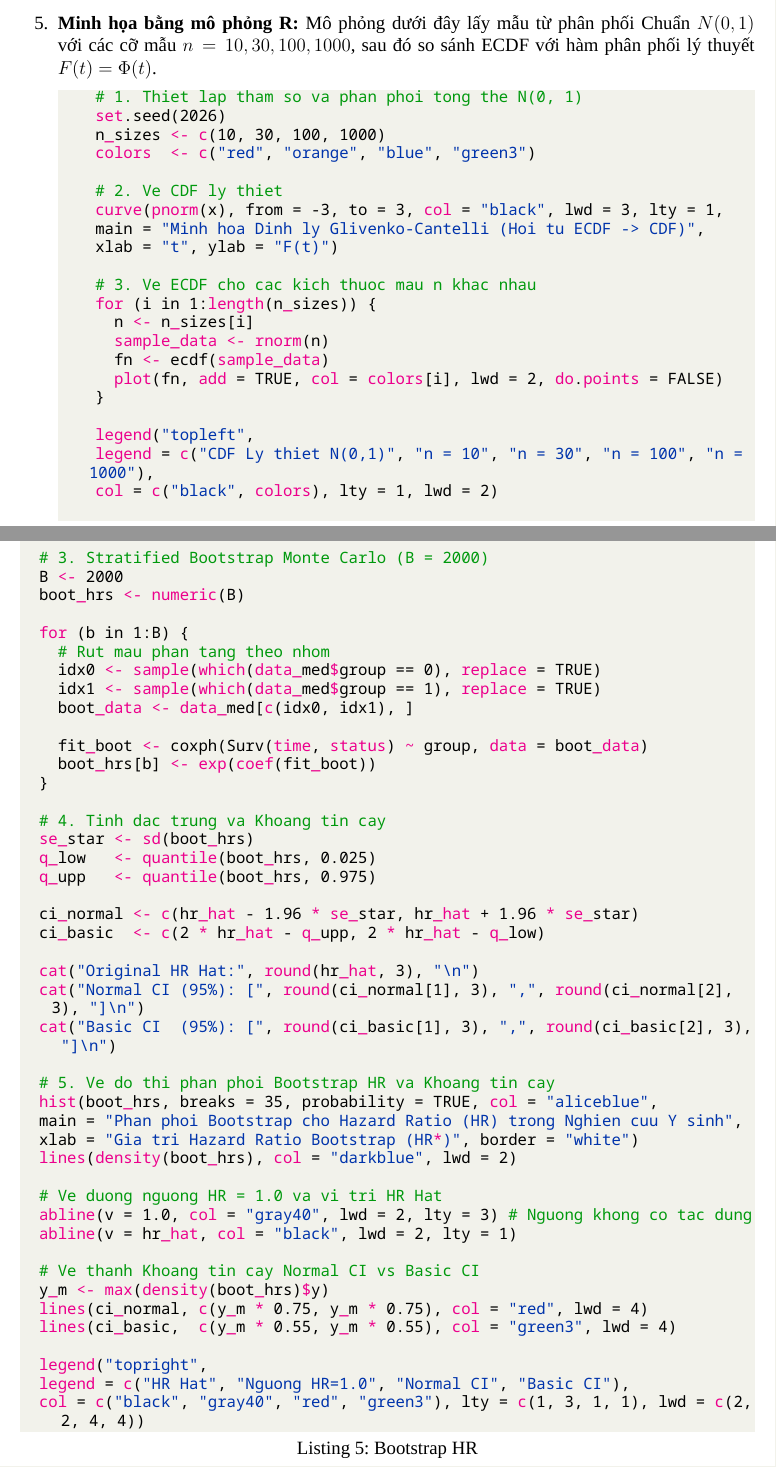
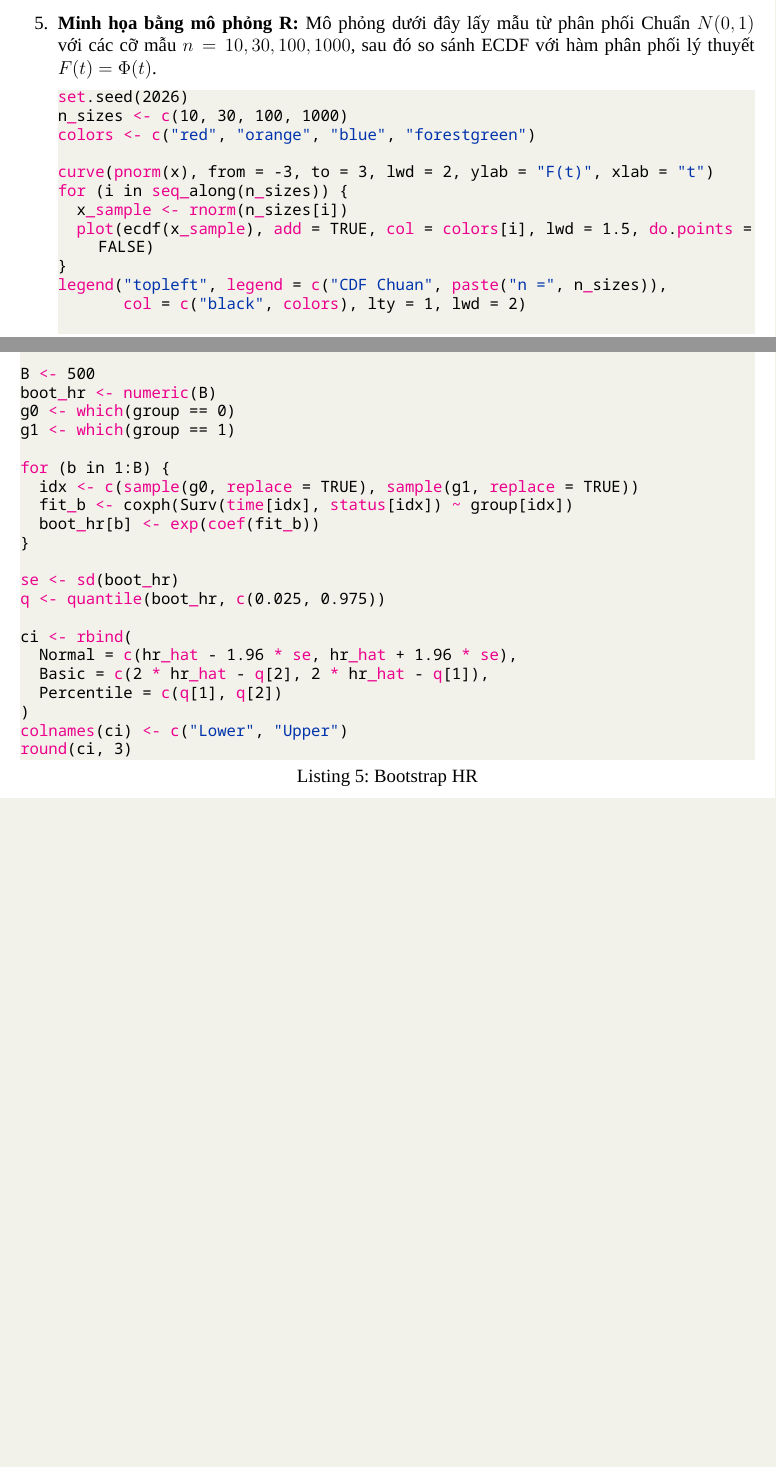
Before and after one commit to ryantr-statinops/statistical-computing-report, a LaTeX document (tex-report/code/main.tex): two parts of pages 11 and 27 of 35 before the commit and two parts of pages 11 and 25 of 33 after it, joined at a grey line, cut so that both start at the same text, the shorter picture padded with empty space. Compiled offline with XeLaTeX; a missing font is replaced by an installed copy or a similar font.

Commit message:
refactor(report): clean R code listings to be self-contained, comment-free, and directly runnable

```diff
--- a/tex-report/code/main.tex
+++ b/tex-report/code/main.tex
@@ -386,26 +386,16 @@ Bootstrap thay phân phối tổng thể chưa biết bằng phân phối thực
 		\item \textbf{Minh họa bằng mô phỏng R:} Mô phỏng dưới đây lấy mẫu từ phân phối Chuẩn $N(0,1)$ với các cỡ mẫu $n=10,30,100,1000$, sau đó so sánh ECDF với hàm phân phối lý thuyết $F(t)=\Phi(t)$.
 
 	\begin{lstlisting}[style=Rstyle, caption={Mô phỏng ECDF}]
-		# 1. Thiet lap tham so va phan phoi tong the N(0, 1)
 set.seed(2026)
 n_sizes <- c(10, 30, 100, 1000)
-		colors  <- c("red", "orange", "blue", "green3")
+colors <- c("red", "orange", "blue", "forestgreen")
 
-		# 2. Ve CDF ly thiet
-		curve(pnorm(x), from = -3, to = 3, col = "black", lwd = 3, lty = 1,
-		main = "Minh hoa Dinh ly Glivenko-Cantelli (Hoi tu ECDF -> CDF)",
-		xlab = "t", ylab = "F(t)")
-
-		# 3. Ve ECDF cho cac kich thuoc mau n khac nhau
-		for (i in 1:length(n_sizes)) {
-			n <- n_sizes[i]
-			sample_data <- rnorm(n)
-			fn <- ecdf(sample_data)
-			plot(fn, add = TRUE, col = colors[i], lwd = 2, do.points = FALSE)
+curve(pnorm(x), from = -3, to = 3, lwd = 2, ylab = "F(t)", xlab = "t")
+for (i in seq_along(n_sizes)) {
+  x_sample <- rnorm(n_sizes[i])
+  plot(ecdf(x_sample), add = TRUE, col = colors[i], lwd = 1.5, do.points = FALSE)
 }
-
-		legend("topleft",
-		legend = c("CDF Ly thiet N(0,1)", "n = 10", "n = 30", "n = 100", "n = 1000"),
+legend("topleft", legend = c("CDF Chuan", paste("n =", n_sizes)),
        col = c("black", colors), lty = 1, lwd = 2)
 	\end{lstlisting}
 	\end{enumerate}
@@ -1112,47 +1073,24 @@ Mã ở Listing~\ref{lst:deng-bca} chỉ vẽ lại các ước lượng RV và
-	# 3. Stratified Bootstrap Monte Carlo (B = 2000)
-	B <- 2000
-	boot_hrs <- numeric(B)
+B <- 500
+boot_hr <- numeric(B)
+g0 <- which(group == 0)
+g1 <- which(group == 1)
 
 for (b in 1:B) {
-		# Rut mau phan tang theo nhom
-		idx0 <- sample(which(data_med$group == 0), replace = TRUE)
-		idx1 <- sample(which(data_med$group == 1), replace = TRUE)
-		boot_data <- data_med[c(idx0, idx1), ]
-
-		fit_boot <- coxph(Surv(time, status) ~ group, data = boot_data)
-		boot_hrs[b] <- exp(coef(fit_boot))
+  idx <- c(sample(g0, replace = TRUE), sample(g1, replace = TRUE))
+  fit_b <- coxph(Surv(time[idx], status[idx]) ~ group[idx])
+  boot_hr[b] <- exp(coef(fit_b))
 }
 
-	# 4. Tinh dac trung va Khoang tin cay
-	se_star <- sd(boot_hrs)
-	q_low   <- quantile(boot_hrs, 0.025)
-	q_upp   <- quantile(boot_hrs, 0.975)
+se <- sd(boot_hr)
+q <- quantile(boot_hr, c(0.025, 0.975))
 
-	ci_normal <- c(hr_hat - 1.96 * se_star, hr_hat + 1.96 * se_star)
-	ci_basic  <- c(2 * hr_hat - q_upp, 2 * hr_hat - q_low)
-
-	cat("Original HR Hat:", round(hr_hat, 3), "\n")
-	cat("Normal CI (95%): [", round(ci_normal[1], 3), ",", round(ci_normal[2], 3), "]\n")
-	cat("Basic CI  (95%): [", round(ci_basic[1], 3), ",", round(ci_basic[2], 3), "]\n")
-
-	# 5. Ve do thi phan phoi Bootstrap HR va Khoang tin cay
-	hist(boot_hrs, breaks = 35, probability = TRUE, col = "aliceblue",
-	main = "Phan phoi Bootstrap cho Hazard Ratio (HR) trong Nghien cuu Y sinh",
-	xlab = "Gia tri Hazard Ratio Bootstrap (HR*)", border = "white")
-	lines(density(boot_hrs), col = "darkblue", lwd = 2)
-
-	# Ve duong nguong HR = 1.0 va vi tri HR Hat
-	abline(v = 1.0, col = "gray40", lwd = 2, lty = 3) # Nguong khong co tac dung
-	abline(v = hr_hat, col = "black", lwd = 2, lty = 1)
-
-	# Ve thanh Khoang tin cay Normal CI vs Basic CI
-	y_m <- max(density(boot_hrs)$y)
-	lines(ci_normal, c(y_m * 0.75, y_m * 0.75), col = "red", lwd = 4)
-	lines(ci_basic,  c(y_m * 0.55, y_m * 0.55), col = "green3", lwd = 4)
-
-	legend("topright",
-	legend = c("HR Hat", "Nguong HR=1.0", "Normal CI", "Basic CI"),
-	col = c("black", "gray40", "red", "green3"), lty = c(1, 3, 1, 1), lwd = c(2, 2, 4, 4))
+ci <- rbind(
+  Normal = c(hr_hat - 1.96 * se, hr_hat + 1.96 * se),
+  Basic = c(2 * hr_hat - q[2], 2 * hr_hat - q[1]),
+  Percentile = c(q[1], q[2])
+)
+colnames(ci) <- c("Lower", "Upper")
+round(ci, 3)
 \end{lstlisting}
 
 % ==================== PHẦN 8 ====================
```
Also changed, not shown: slide/beamer.pdf, tex-report/code/main.pdf, tex-report/code/main.tex (120 more changed lines). Lines whose indentation alone changed are shown as unchanged.
